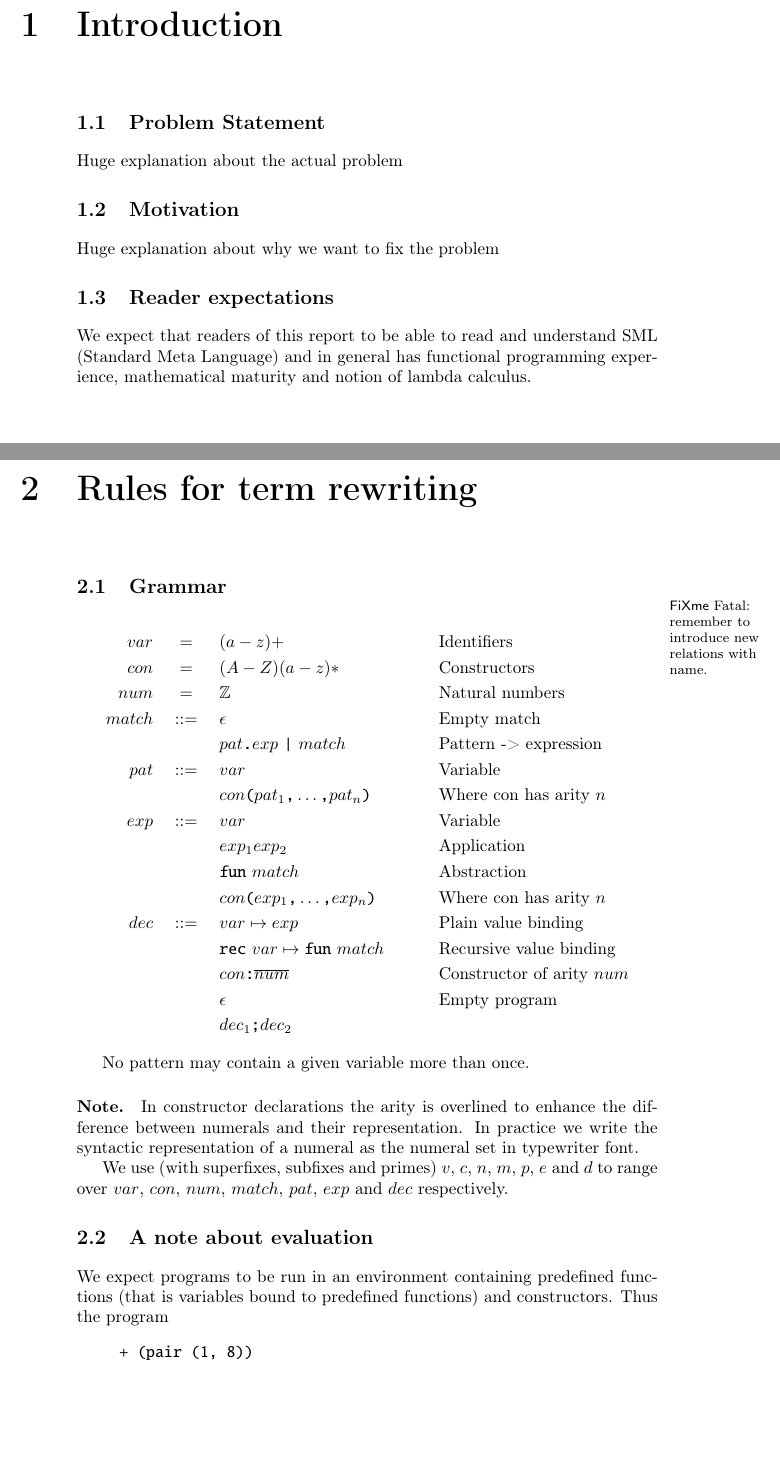
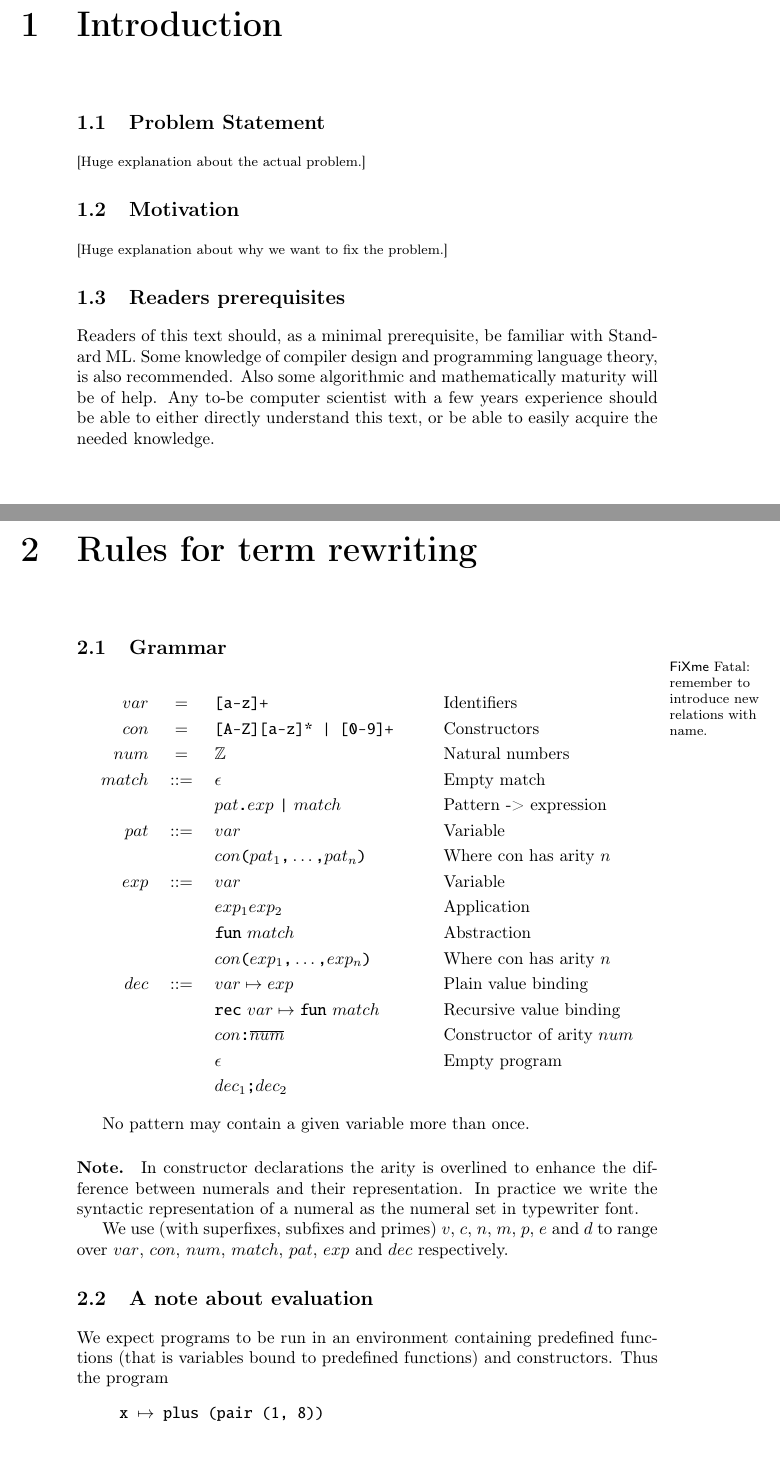
Before and after one commit to br0ns/turtledove, a LaTeX book (report/miniml/miniml.tex, which reads report/miniml/chapters/introduction.tex, report/miniml/chapters/rewriting.tex): two parts of pages 5 and 6 of 20, joined at a grey line, cut so that both start at the same text, the shorter picture padded with empty space. Compiled offline with pdfLaTeX.

Commit message:
Added readers prerequisites.

```diff
--- a/report/miniml/chapters/introduction.tex
+++ b/report/miniml/chapters/introduction.tex
@@ -1,18 +1,21 @@
 
 \section{Problem Statement}
 
-Huge explanation about the actual problem
+{\footnotesize [Huge explanation about the actual problem.]}
 
 \section{Motivation}
 
-Huge explanation about why we want to fix the problem
+{\footnotesize [Huge explanation about why we want to fix the problem.]}
 
-\section{Reader expectations}
+\section{Readers prerequisites}
 
 
-We expect that readers of this report to be able to read and understand SML
-(Standard Meta Language) and in general has functional programming experience,
-mathematical maturity and notion of lambda calculus.
+Readers of this text should, as a minimal prerequisite, be familiar with
+Standard ML. Some knowledge of compiler design and programming language theory,
+is also recommended. Also some algorithmic and mathematically maturity will be
+of help. Any to-be computer scientist with a few years experience should be able
+to either directly understand this text, or be able to easily acquire the needed
+knowledge.
 
 %\section{Structure outline}
 
--- a/report/miniml/chapters/rewriting.tex
+++ b/report/miniml/chapters/rewriting.tex
@@ -1,14 +1,11 @@
-
-
-
 \section{Grammar}
 \newcommand{\fun}{\ttt{fun}\ }
 \newcommand{\rec}{\ttt{rec}\ }
 
 \fixme{remember to introduce new relations with name.}
 \begin{eqnarray*}[rqcql:Tl]
-  var & = & (a-z)+ & Identifiers\\
-  con & = & (A-Z)(a-z)* & Constructors\\
+  var & = & \ttt{[a-z]+} & Identifiers\\
+  con & = & \ttt{[A-Z][a-z]* | [0-9]+} & Constructors\\
   num & = & \mathbb{Z}    & Natural numbers\\
   match & ::= & \epsilon                            & Empty match\\
   & & pat\texttt{.}exp\ \texttt{|}\ match               & Pattern -> expression\\
@@ -43,7 +40,7 @@ We expect programs to be run in an environment containing predefined functions
 (that is variables bound to predefined functions) and constructors. Thus the
 program
 \begin{quote}
-\begin{verbatim}
-+ (pair (1, 8))
-\end{verbatim}
+% \begin{verbatim}
+\ttt{x $\mapsto$ plus (pair (1, 8))}
+% \end{verbatim}
 \end{quote}
```
Also changed, not shown: report/miniml/chapters/rewriting.tex (6 more changed lines).
